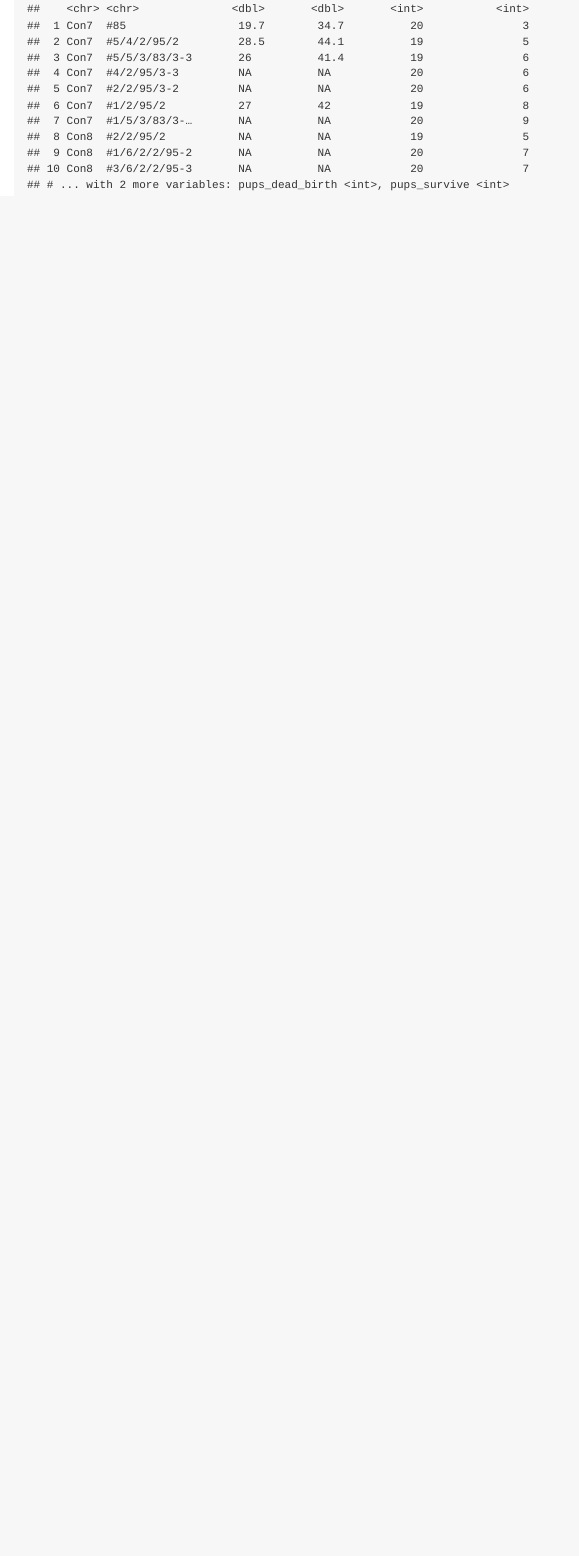
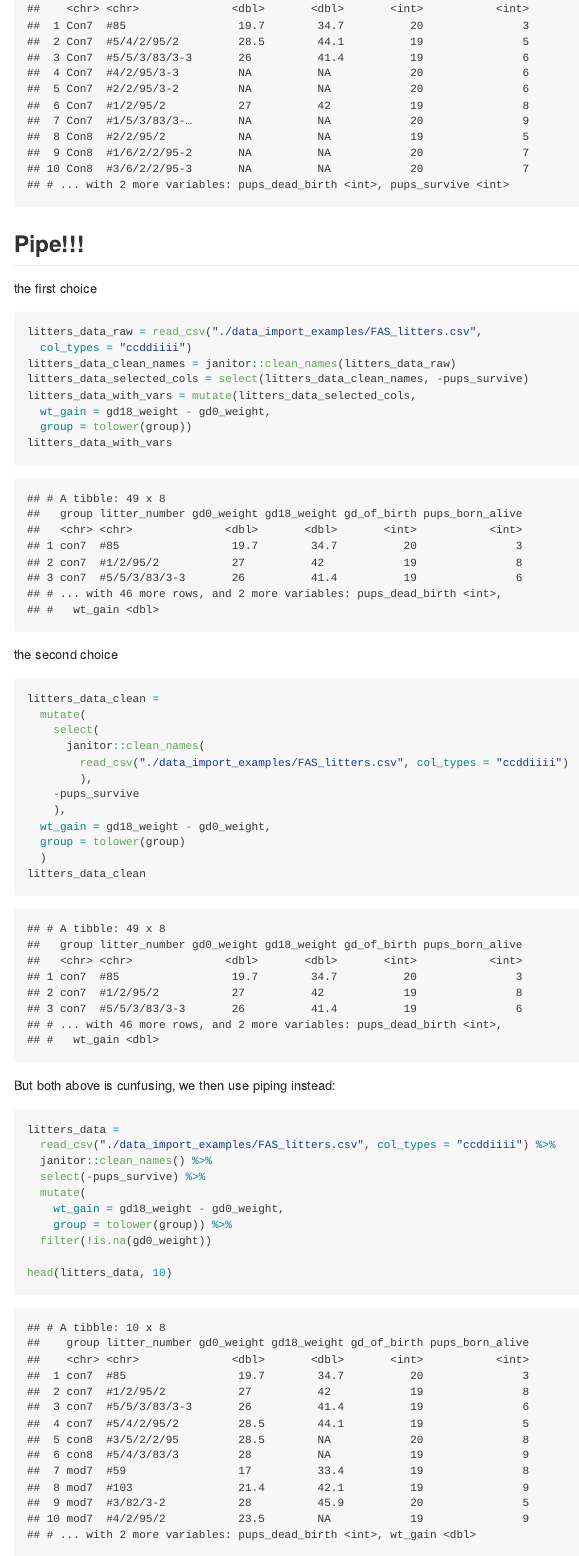
Before and after one commit to valuntiny/data_manipulaton, an R Markdown document (data_manipulation.Rmd): the page in a window 1100 px wide, from 5390 px down. The pictures show the output file data_manipulation.md that the author committed with the source, drawn offline in the style of GitHub.

Commit message:
start practicing piping

````diff
--- a/data_manipulation.Rmd
+++ b/data_manipulation.Rmd
@@ -91,3 +91,50 @@ you can arrange data by one or more column
 head(arrange(litters_data, group), 10)
 head(arrange(litters_data, group, pups_born_alive), 10)
 ```
+
+## Pipe!!!
+
+the first choice
+
+```{r}
+litters_data_raw = read_csv("./data_import_examples/FAS_litters.csv",
+  col_types = "ccddiiii")
+litters_data_clean_names = janitor::clean_names(litters_data_raw)
+litters_data_selected_cols = select(litters_data_clean_names, -pups_survive)
+litters_data_with_vars = mutate(litters_data_selected_cols,
+  wt_gain = gd18_weight - gd0_weight,
+  group = tolower(group))
+litters_data_with_vars
+```
+
+the second choice
+
+```{r}
+litters_data_clean =
+  mutate(
+    select(
+      janitor::clean_names(
+        read_csv("./data_import_examples/FAS_litters.csv", col_types = "ccddiiii")
+        ),
+    -pups_survive
+    ),
+  wt_gain = gd18_weight - gd0_weight,
+  group = tolower(group)
+  )
+litters_data_clean
+```
+
+But both above is cunfusing, we then use piping instead:
+
+```{r}
+litters_data =
+  read_csv("./data_import_examples/FAS_litters.csv", col_types = "ccddiiii") %>%
+  janitor::clean_names() %>%
+  select(-pups_survive) %>%
+  mutate(
+    wt_gain = gd18_weight - gd0_weight,
+    group = tolower(group)) %>%
+  filter(!is.na(gd0_weight))
+
+head(litters_data, 10)
+```
````
Also changed, not shown: data_manipulation.md.
